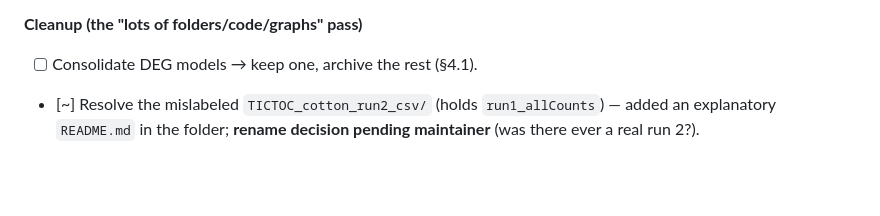
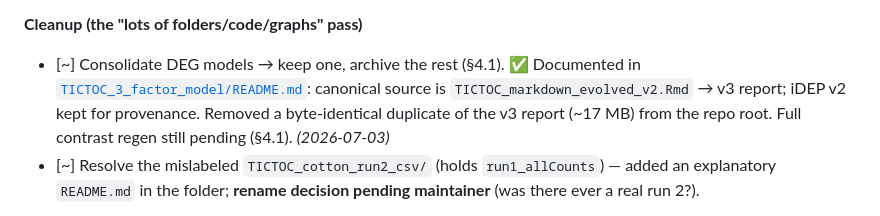
Before and after one commit to dr-richard-barker/TICTOC, a Markdown page: PROJECT_ROADMAP.md, the part around the change. Rendered like a GitHub page; blank space fills up the shorter version.

```diff
--- a/PROJECT_ROADMAP.md
+++ b/PROJECT_ROADMAP.md
@@ -150,7 +150,10 @@ programs — the same arc validated on the OSD-767 tomato paper, now applied to
 - [ ] Clarify licensing: `LICENSE` is CC0. Confirm CC0 (data) + a code license (e.g. MIT) split, or state CC0 covers all.
 
 **Cleanup (the "lots of folders/code/graphs" pass)**
-- [ ] Consolidate DEG models → keep one, archive the rest (§4.1).
+- [~] Consolidate DEG models → keep one, archive the rest (§4.1). ✅ Documented in
+      [`TICTOC_3_factor_model/README.md`](TICTOC_3_factor_model/README.md): canonical source is
+      `TICTOC_markdown_evolved_v2.Rmd` → v3 report; iDEP v2 kept for provenance. Removed a byte-identical
+      duplicate of the v3 report (~17 MB) from the repo root. Full contrast regen still pending (§4.1). *(2026-07-03)*
 - [~] Resolve the mislabeled `TICTOC_cotton_run2_csv/` (holds `run1_allCounts`) — added an explanatory
       `README.md` in the folder; **rename decision pending maintainer** (was there ever a real run 2?).
 - [x] De-duplicate `Leaves/` vs `Leaves/TITCO_leaves_2024/` — removed the two byte-identical DEG-value
```
Also changed, not shown: TICTOC_3_factor_model/README.md (added, +38 -0 lines).
